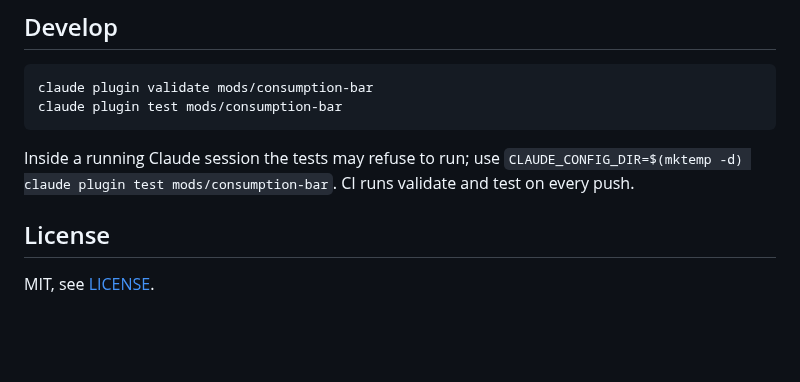
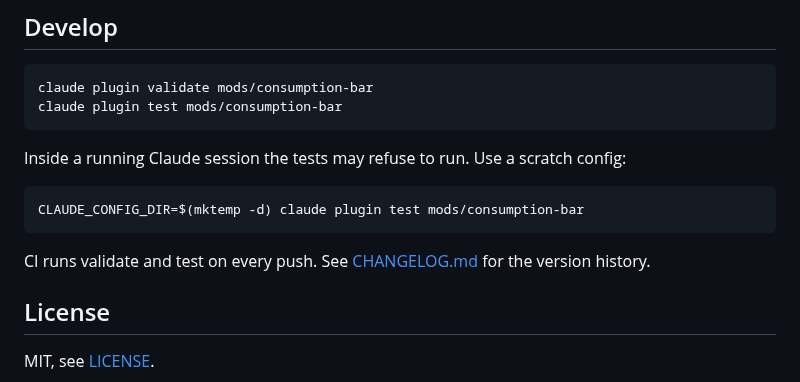
Before and after one commit to Epommier/cm-consumption-bar, a Markdown page: README.md, the part around one of its changes. GitHub-like rendering; blank space fills up the shorter version.

````diff
--- a/README.md
+++ b/README.md
@@ -39,7 +79,13 @@ claude plugin validate mods/consumption-bar
 claude plugin test mods/consumption-bar
 ```
 
-Inside a running Claude session the tests may refuse to run; use `CLAUDE_CONFIG_DIR=$(mktemp -d) claude plugin test mods/consumption-bar`. CI runs validate and test on every push.
+Inside a running Claude session the tests may refuse to run. Use a scratch config:
+
+```sh
+CLAUDE_CONFIG_DIR=$(mktemp -d) claude plugin test mods/consumption-bar
+```
+
+CI runs validate and test on every push. See [CHANGELOG.md](CHANGELOG.md) for the version history.
 
 ## License
 
````
Also changed, not shown: other parts of README.md (+58 -18 lines), CHANGELOG.md (+5 -0 lines), docs/consumption-bar.png (added).
